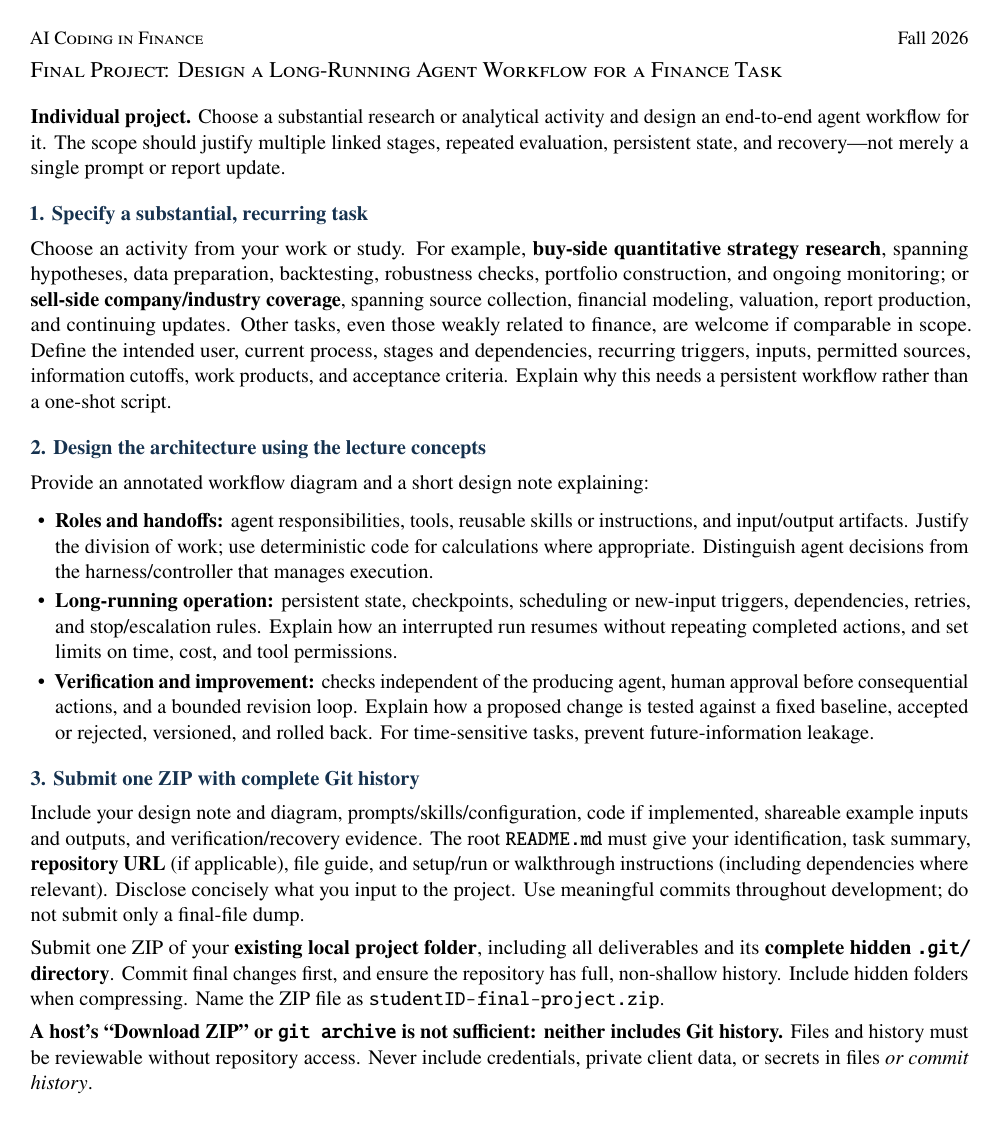
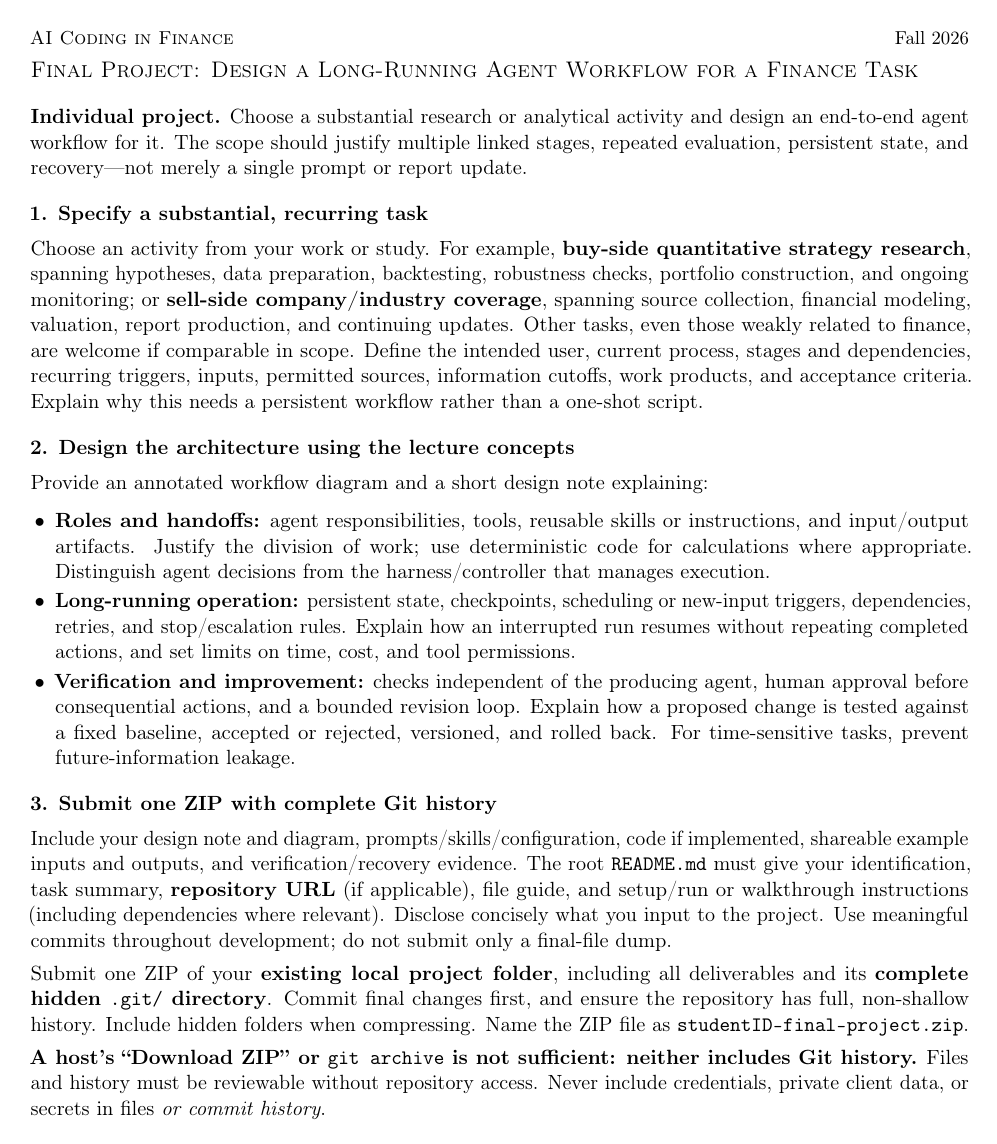
Before and after one commit to hulaizh/.kimi-code, a LaTeX document (teaching/final/final_project.tex): the whole page. Compiled offline with pdfLaTeX.

Commit message:
teaching: use default fonts and black-only formatting

```diff
--- a/teaching/final/final_project.tex
+++ b/teaching/final/final_project.tex
@@ -1,17 +1,14 @@
 \documentclass[11pt,a4paper]{article}
 \usepackage[T1]{fontenc}
-\usepackage{newtxtext}
 \usepackage[margin=17mm,top=15mm,bottom=15mm]{geometry}
 \usepackage{microtype}
 \usepackage{enumitem}
-\usepackage{xcolor}
 \usepackage[hidelinks]{hyperref}
-\definecolor{courseblue}{HTML}{16324F}
 \pagestyle{empty}
 \setlength{\parindent}{0pt}
 \setlength{\parskip}{4pt}
 \setlist[itemize]{leftmargin=1.2em,itemsep=2pt,topsep=3pt,parsep=0pt}
-\newcommand{\projectsection}[1]{\par\addvspace{7pt}{\color{courseblue}\bfseries #1}\par\nobreak\vspace{1pt}}
+\newcommand{\projectsection}[1]{\par\addvspace{7pt}{\bfseries #1}\par\nobreak\vspace{1pt}}
 \hypersetup{pdftitle={AI Coding in Finance: Final Project},pdfauthor={Hulai Zhang}}
 
 \begin{document}
```
Also changed, not shown: teaching/final/final_project.pdf.
